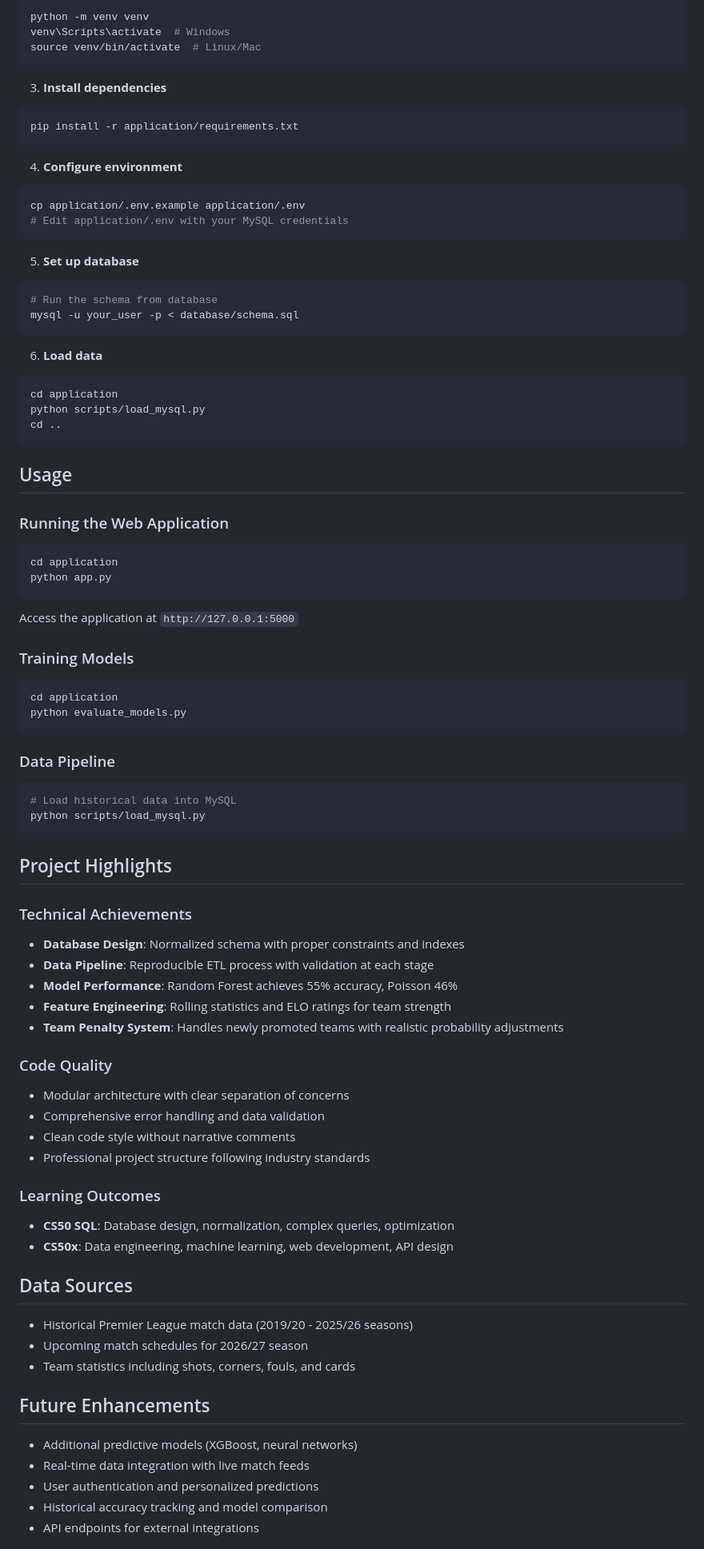
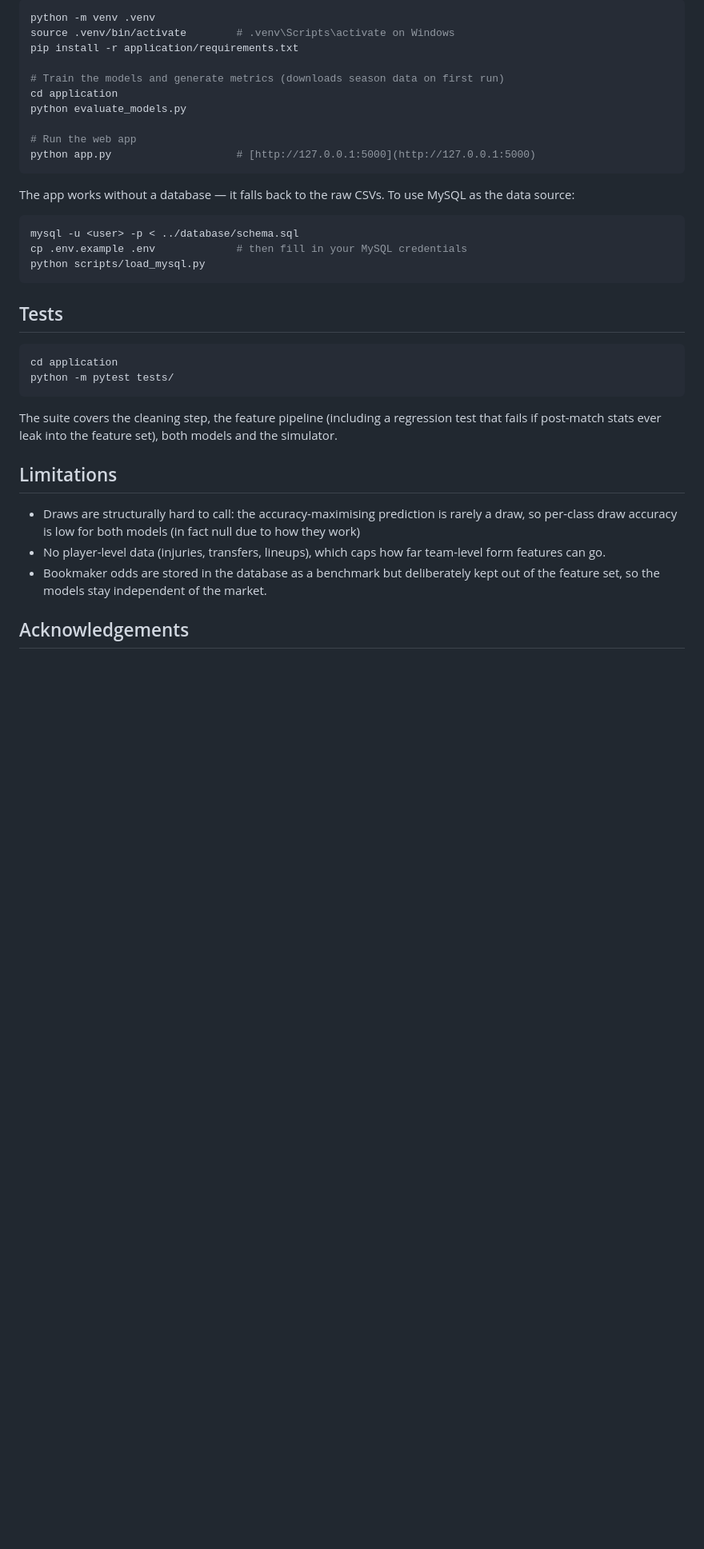
Before and after one commit to pvinas23/MatchPredict, a Markdown page: README.md, the part around one of its changes. Shown at 80% size. GitHub-like rendering; blank space fills up the shorter version.

Commit message:
Update README with improved documentation

````diff
--- a/README.md
+++ b/README.md
@@ -98,82 +100,38 @@ cd MatchPredict
 ```bash
-python -m venv venv
-venv\Scripts\activate  # Windows
-source venv/bin/activate  # Linux/Mac
+python -m venv .venv
+source .venv/bin/activate        # .venv\Scripts\activate on Windows
+pip install -r application/requirements.txt
+
+# Train the models and generate metrics (downloads season data on first run)
+cd application
+python evaluate_models.py
+
+# Run the web app
+python app.py                    # [http://127.0.0.1:5000](http://127.0.0.1:5000)
 ```
 
-3. **Install dependencies**
+The app works without a database — it falls back to the raw CSVs. To use MySQL as the data source:
+
 ```bash
-pip install -r application/requirements.txt
-```
-
-4. **Configure environment**
-```bash
-cp application/.env.example application/.env
-# Edit application/.env with your MySQL credentials
-```
-
-5. **Set up database**
-```bash
-# Run the schema from database
-mysql -u your_user -p < database/schema.sql
-```
-
-6. **Load data**
-```bash
-cd application
-python scripts/load_mysql.py
-cd ..
-```
-
-## Usage
-
-### Running the Web Application
-```bash
-cd application
-python app.py
-```
-Access the application at `http://127.0.0.1:5000`
-
-### Training Models
-```bash
-cd application
-python evaluate_models.py
-```
-
-### Data Pipeline
-```bash
-# Load historical data into MySQL
+mysql -u <user> -p < ../database/schema.sql
+cp .env.example .env             # then fill in your MySQL credentials
 python scripts/load_mysql.py
 ```
 
-## Project Highlights
+## Tests
 
-### Technical Achievements
-- **Database Design**: Normalized schema with proper constraints and indexes
-- **Data Pipeline**: Reproducible ETL process with validation at each stage
-- **Model Performance**: Random Forest achieves 55% accuracy, Poisson 46%
-- **Feature Engineering**: Rolling statistics and ELO ratings for team strength
-- **Team Penalty System**: Handles newly promoted teams with realistic probability adjustments
+```bash
+cd application
+python -m pytest tests/
+```
 
-### Code Quality
-- Modular architecture with clear separation of concerns
-- Comprehensive error handling and data validation
-- Clean code style without narrative comments
-- Professional project structure following industry standards
+The suite covers the cleaning step, the feature pipeline (including a regression test that fails if post-match stats ever leak into the feature set), both models and the simulator.
 
-### Learning Outcomes
-- **CS50 SQL**: Database design, normalization, complex queries, optimization
-- **CS50x**: Data engineering, machine learning, web development, API design
+## Limitations
 
-## Data Sources
-- Historical Premier League match data (2019/20 - 2025/26 seasons)
-- Upcoming match schedules for 2026/27 season
-- Team statistics including shots, corners, fouls, and cards
+- Draws are structurally hard to call: the accuracy-maximising prediction is rarely a draw, so per-class draw accuracy is low for both models (in fact null due to how they work)
+- No player-level data (injuries, transfers, lineups), which caps how far team-level form features can go.
+- Bookmaker odds are stored in the database as a benchmark but deliberately kept out of the feature set, so the models stay independent of the market.
 
-## Future Enhancements
-- Additional predictive models (XGBoost, neural networks)
-- Real-time data integration with live match feeds
-- User authentication and personalized predictions
-- Historical accuracy tracking and model comparison
-- API endpoints for external integrations
+## Acknowledgements
 
````
Also changed, not shown: other parts of README.md (+89 -91 lines).
